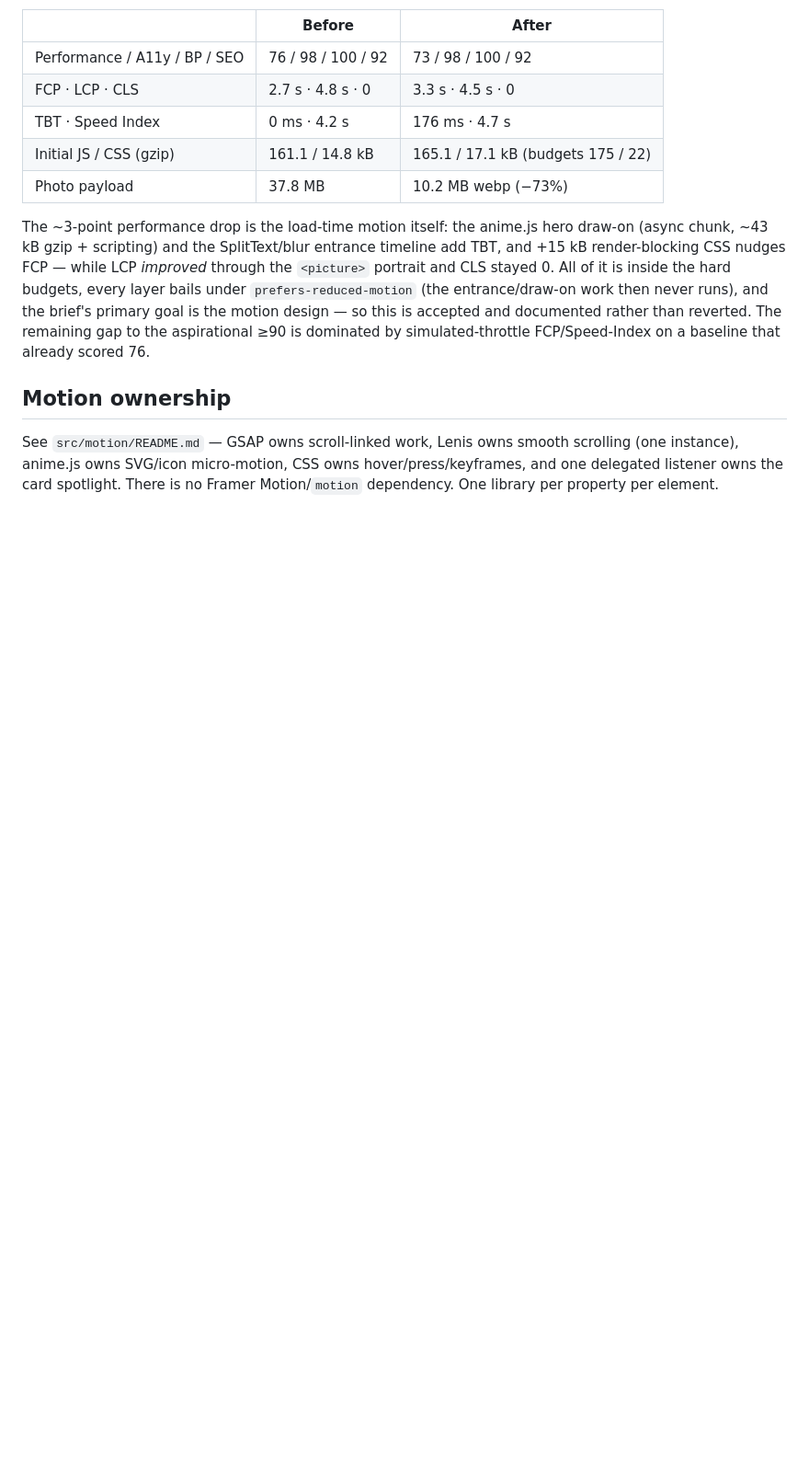
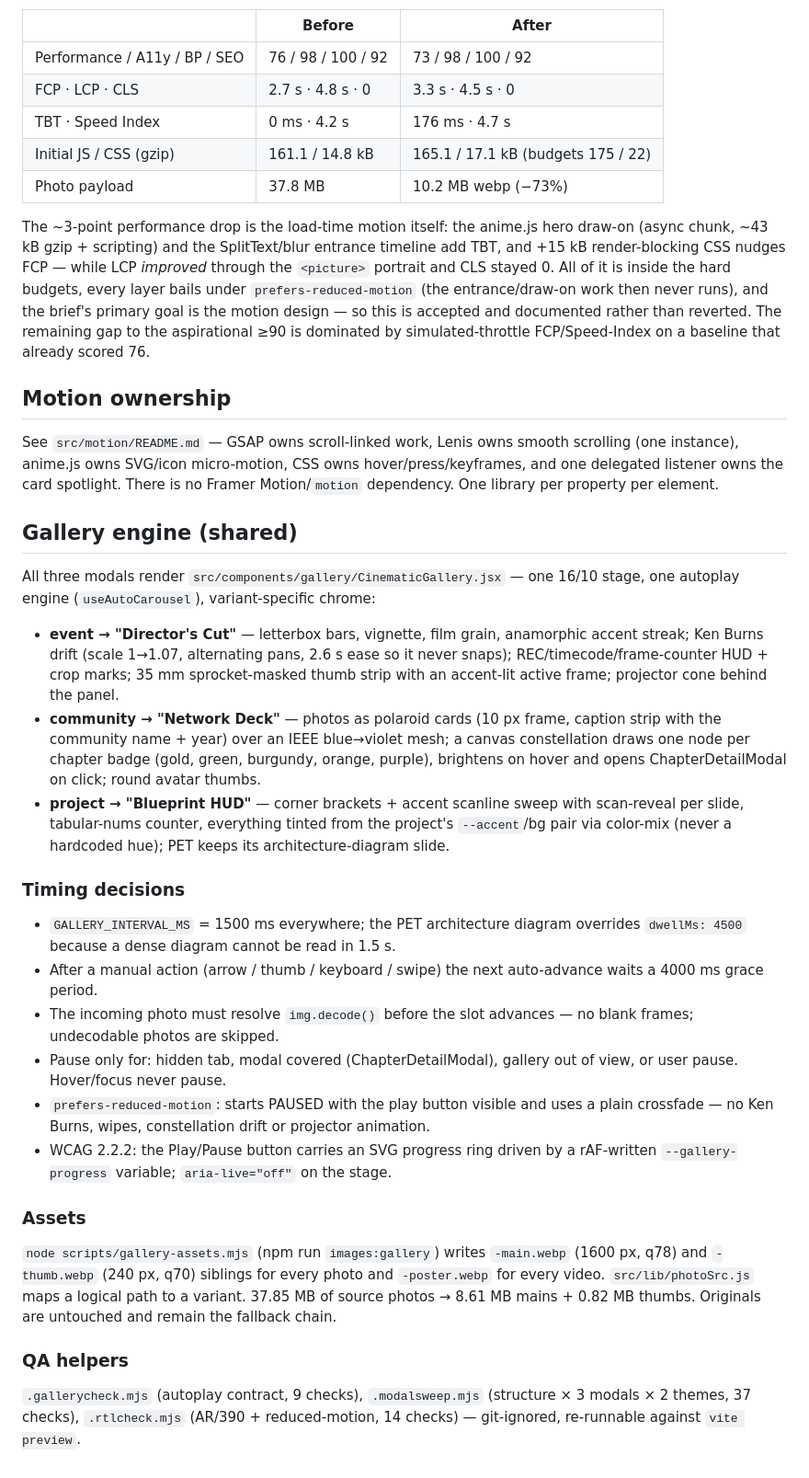
Before and after one commit to AnouerChouikhgithub/Portfolio, a Markdown page: docs/DESIGN.md, the part around the change. Shown at 92% size. Drawn GitHub-style; blank space fills up the shorter version.

Commit message:
docs(design): gallery engine chapter — variants, timing decisions, assets, QA
🤖 Generated with Codebuff
Co-Authored-By: Codebuff <noreply@codebuff.com>

```diff
--- a/docs/DESIGN.md
+++ b/docs/DESIGN.md
@@ -244,3 +244,53 @@ scrolling (one instance), anime.js owns SVG/icon micro-motion, CSS owns
 hover/press/keyframes, and one delegated listener owns the card spotlight.
 There is no Framer Motion/`motion` dependency. One library per property per
 element.
+
+## Gallery engine (shared)
+
+All three modals render `src/components/gallery/CinematicGallery.jsx` — one
+16/10 stage, one autoplay engine (`useAutoCarousel`), variant-specific chrome:
+
+- **event → "Director's Cut"** — letterbox bars, vignette, film grain,
+  anamorphic accent streak; Ken Burns drift (scale 1→1.07, alternating pans,
+  2.6 s ease so it never snaps); REC/timecode/frame-counter HUD + crop marks;
+  35 mm sprocket-masked thumb strip with an accent-lit active frame; projector
+  cone behind the panel.
+- **community → "Network Deck"** — photos as polaroid cards (10 px frame,
+  caption strip with the community name + year) over an IEEE blue→violet mesh;
+  a canvas constellation draws one node per chapter badge (gold, green,
+  burgundy, orange, purple), brightens on hover and opens ChapterDetailModal
+  on click; round avatar thumbs.
+- **project → "Blueprint HUD"** — corner brackets + accent scanline sweep with
+  scan-reveal per slide, tabular-nums counter, everything tinted from the
+  project's `--accent`/bg pair via color-mix (never a hardcoded hue); PET keeps
+  its architecture-diagram slide.
+
+### Timing decisions
+
+- `GALLERY_INTERVAL_MS` = 1500 ms everywhere; the PET architecture diagram
+  overrides `dwellMs: 4500` because a dense diagram cannot be read in 1.5 s.
+- After a manual action (arrow / thumb / keyboard / swipe) the next
+  auto-advance waits a 4000 ms grace period.
+- The incoming photo must resolve `img.decode()` before the slot advances —
+  no blank frames; undecodable photos are skipped.
+- Pause only for: hidden tab, modal covered (ChapterDetailModal), gallery
+  out of view, or user pause. Hover/focus never pause.
+- `prefers-reduced-motion`: starts PAUSED with the play button visible and
+  uses a plain crossfade — no Ken Burns, wipes, constellation drift or
+  projector animation.
+- WCAG 2.2.2: the Play/Pause button carries an SVG progress ring driven by a
+  rAF-written `--gallery-progress` variable; `aria-live="off"` on the stage.
+
+### Assets
+
+`node scripts/gallery-assets.mjs` (npm run `images:gallery`) writes
+`-main.webp` (1600 px, q78) and `-thumb.webp` (240 px, q70) siblings for every
+photo and `-poster.webp` for every video. `src/lib/photoSrc.js` maps a logical
+path to a variant. 37.85 MB of source photos → 8.61 MB mains + 0.82 MB thumbs.
+Originals are untouched and remain the fallback chain.
+
+### QA helpers
+
+`.gallerycheck.mjs` (autoplay contract, 9 checks), `.modalsweep.mjs`
+(structure × 3 modals × 2 themes, 37 checks), `.rtlcheck.mjs` (AR/390 +
+reduced-motion, 14 checks) — git-ignored, re-runnable against `vite preview`.
```
